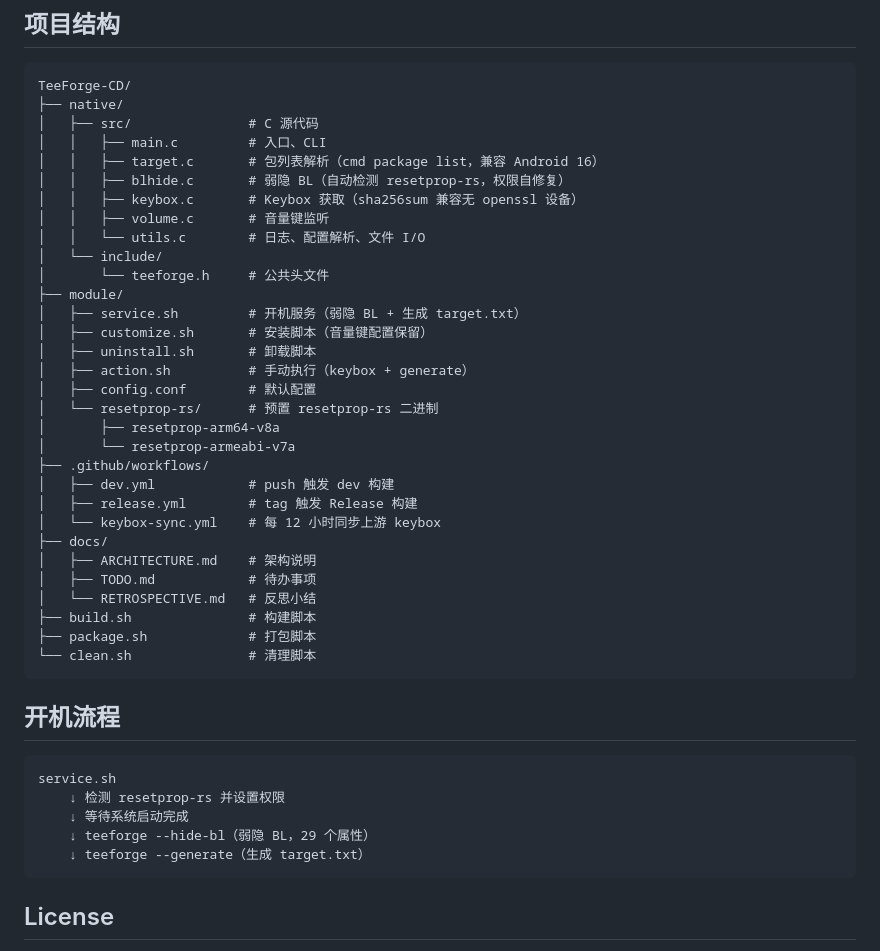
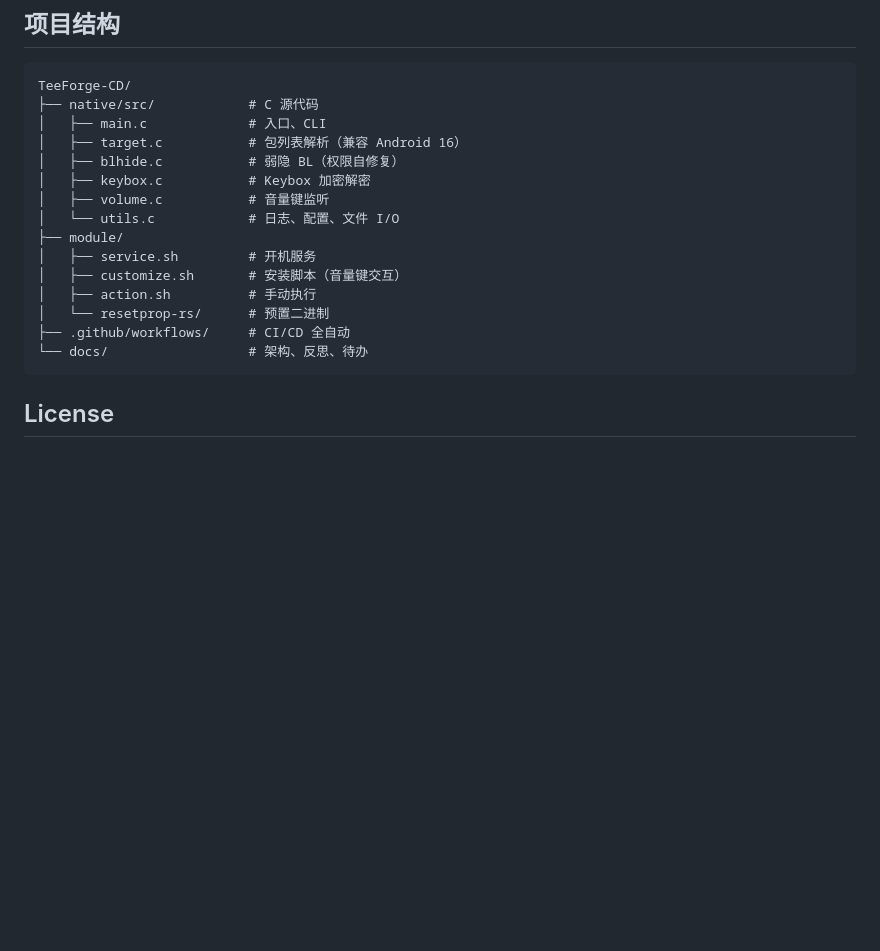
Before and after one commit to mcxiaochenn/TeeForge-CD, a Markdown page: README.md, the part around one of its changes. Rendered like a GitHub page; blank space fills up the shorter version.

````diff
--- a/README.md
+++ b/README.md
@@ -60,46 +77,20 @@ log_dir=/data/adb/teeforge/logs/
 
 ```
 TeeForge-CD/
-├── native/
-│   ├── src/               # C 源代码
-│   │   ├── main.c         # 入口、CLI
-│   │   ├── target.c       # 包列表解析（cmd package list，兼容 Android 16）
-│   │   ├── blhide.c       # 弱隐 BL（自动检测 resetprop-rs，权限自修复）
-│   │   ├── keybox.c       # Keybox 获取（sha256sum 兼容无 openssl 设备）
-│   │   ├── volume.c       # 音量键监听
-│   │   └── utils.c        # 日志、配置解析、文件 I/O
-│   └── include/
-│       └── teeforge.h     # 公共头文件
+├── native/src/            # C 源代码
+│   ├── main.c             # 入口、CLI
+│   ├── target.c           # 包列表解析（兼容 Android 16）
+│   ├── blhide.c           # 弱隐 BL（权限自修复）
+│   ├── keybox.c           # Keybox 加密解密
+│   ├── volume.c           # 音量键监听
+│   └── utils.c            # 日志、配置、文件 I/O
 ├── module/
-│   ├── service.sh         # 开机服务（弱隐 BL + 生成 target.txt）
-│   ├── customize.sh       # 安装脚本（音量键配置保留）
-│   ├── uninstall.sh       # 卸载脚本
-│   ├── action.sh          # 手动执行（keybox + generate）
-│   ├── config.conf        # 默认配置
-│   └── resetprop-rs/      # 预置 resetprop-rs 二进制
-│       ├── resetprop-arm64-v8a
-│       └── resetprop-armeabi-v7a
-├── .github/workflows/
-│   ├── dev.yml            # push 触发 dev 构建
-│   ├── release.yml        # tag 触发 Release 构建
-│   └── keybox-sync.yml    # 每 12 小时同步上游 keybox
-├── docs/
-│   ├── ARCHITECTURE.md    # 架构说明
-│   ├── TODO.md            # 待办事项
-│   └── RETROSPECTIVE.md   # 反思小结
-├── build.sh               # 构建脚本
-├── package.sh             # 打包脚本
-└── clean.sh               # 清理脚本
-```
-
-## 开机流程
-
-```
-service.sh
-    ↓ 检测 resetprop-rs 并设置权限
-    ↓ 等待系统启动完成
-    ↓ teeforge --hide-bl（弱隐 BL，29 个属性）
-    ↓ teeforge --generate（生成 target.txt）
+│   ├── service.sh         # 开机服务
+│   ├── customize.sh       # 安装脚本（音量键交互）
+│   ├── action.sh          # 手动执行
+│   └── resetprop-rs/      # 预置二进制
+├── .github/workflows/     # CI/CD 全自动
+└── docs/                  # 架构、反思、待办
 ```
 
 ## License
````
Also changed, not shown: other parts of README.md (+53 -36 lines).
